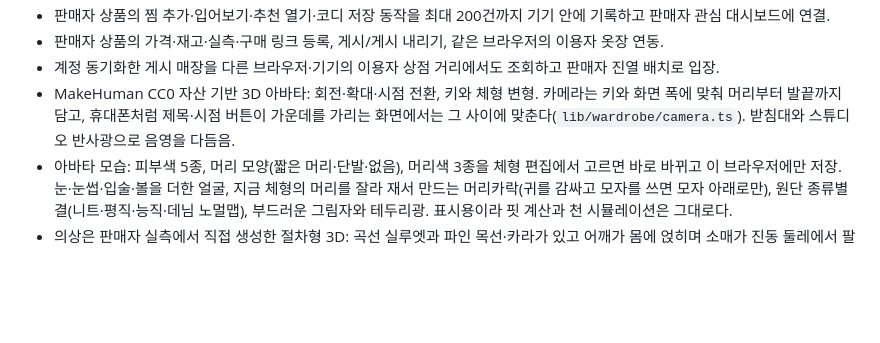
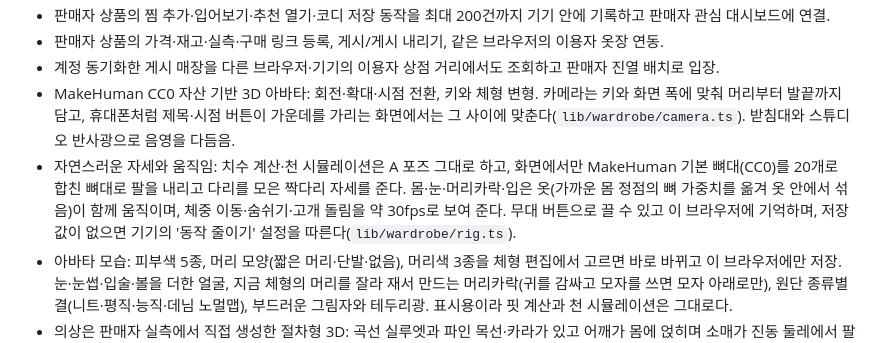
Before and after one commit to cjkj1234/fitroom, a Markdown page: docs/FEATURES.md, the part around one of its changes. Rendered like a GitHub page; blank space fills up the shorter version.

```diff
--- a/docs/FEATURES.md
+++ b/docs/FEATURES.md
@@ -108,6 +108,7 @@ node --import ./scripts/sites-env.mjs ./node_modules/wrangler/bin/wrangler.js d1
 - 판매자 상품의 가격·재고·실측·구매 링크 등록, 게시/게시 내리기, 같은 브라우저의 이용자 옷장 연동.
 - 계정 동기화한 게시 매장을 다른 브라우저·기기의 이용자 상점 거리에서도 조회하고 판매자 진열 배치로 입장.
 - MakeHuman CC0 자산 기반 3D 아바타: 회전·확대·시점 전환, 키와 체형 변형. 카메라는 키와 화면 폭에 맞춰 머리부터 발끝까지 담고, 휴대폰처럼 제목·시점 버튼이 가운데를 가리는 화면에서는 그 사이에 맞춘다(`lib/wardrobe/camera.ts`). 받침대와 스튜디오 반사광으로 음영을 다듬음.
+- 자연스러운 자세와 움직임: 치수 계산·천 시뮬레이션은 A 포즈 그대로 하고, 화면에서만 MakeHuman 기본 뼈대(CC0)를 20개로 합친 뼈대로 팔을 내리고 다리를 모은 짝다리 자세를 준다. 몸·눈·머리카락·입은 옷(가까운 몸 정점의 뼈 가중치를 옮겨 옷 안에서 섞음)이 함께 움직이며, 체중 이동·숨쉬기·고개 돌림을 약 30fps로 보여 준다. 무대 버튼으로 끌 수 있고 이 브라우저에 기억하며, 저장값이 없으면 기기의 '동작 줄이기' 설정을 따른다(`lib/wardrobe/rig.ts`).
 - 아바타 모습: 피부색 5종, 머리 모양(짧은 머리·단발·없음), 머리색 3종을 체형 편집에서 고르면 바로 바뀌고 이 브라우저에만 저장. 눈·눈썹·입술·볼을 더한 얼굴, 지금 체형의 머리를 잘라 재서 만드는 머리카락(귀를 감싸고 모자를 쓰면 모자 아래로만), 원단 종류별 결(니트·평직·능직·데님 노멀맵), 부드러운 그림자와 테두리광. 표시용이라 핏 계산과 천 시뮬레이션은 그대로다.
 - 의상은 판매자 실측에서 직접 생성한 절차형 3D: 곡선 실루엣과 파인 목선·카라가 있고 어깨가 몸에 얹히며 소매가 진동 둘레에서 팔 중심선을 따라 이어지는 상의, 엉덩이와 두 다리가 앞·뒤 중심 솔기와 가랑이에서 이어진 한 장의 천에 허리밴드(뒤가 조금 높은 허리선)·벨트 고리·밑단 스티치가 있는 하의, 6패널 솔기와 휘어진 챙의 모자. 원단 물리 시뮬레이션이나 상품 사진 기반 재구성이 아닌 참고 표현이다. 옷 치수는 상품 실측 그대로이고, 아바타 체형이 옷보다 큰 높이만 몸 단면 바깥으로 밀어 몸이 옷을 뚫고 나오지 않게 한다.
 - 옷은 마네킹 GLB를 높이별로 실측한 중심선(몸통의 앞쪽 치우침, A자로 벌어진 다리, 머리 비율)에 맞춰 놓아 몸이 옷을 뚫고 나오지 않음. `lib/wardrobe/mannequin-fit.test.ts`가 마네킹 정점에서 옷 표면으로 광선을 쏴 노출 비율(상의·하의·모자별 허용치)을 검사. 미리 만든 상품 썸네일도 같은 형태로 다시 렌더링.
```
Also changed, not shown: other parts of docs/FEATURES.md (+1 -1 lines), README.md (+1 -1 lines), docs/ARCHITECTURE.md (+15 -2 lines), docs/images/drape-before-after.png, docs/images/fit-map.png, docs/images/fitting-room.png.
